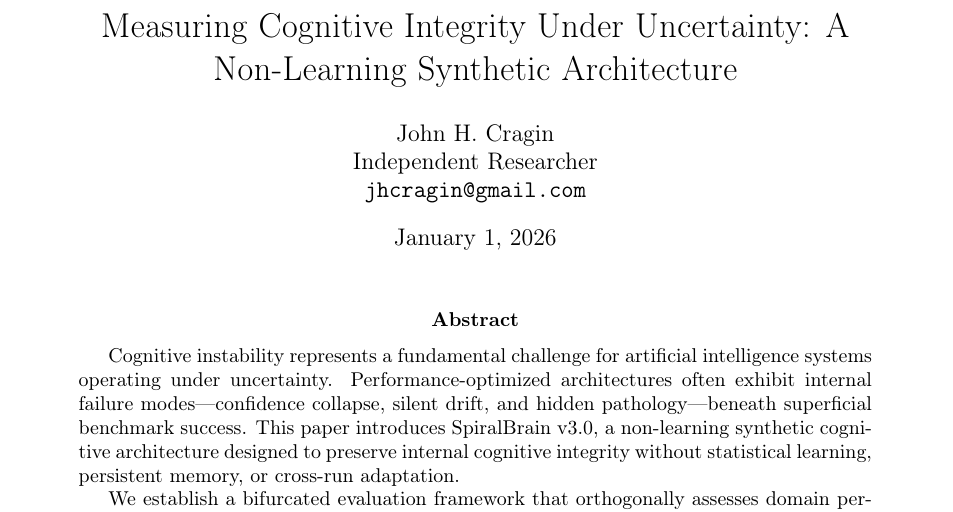
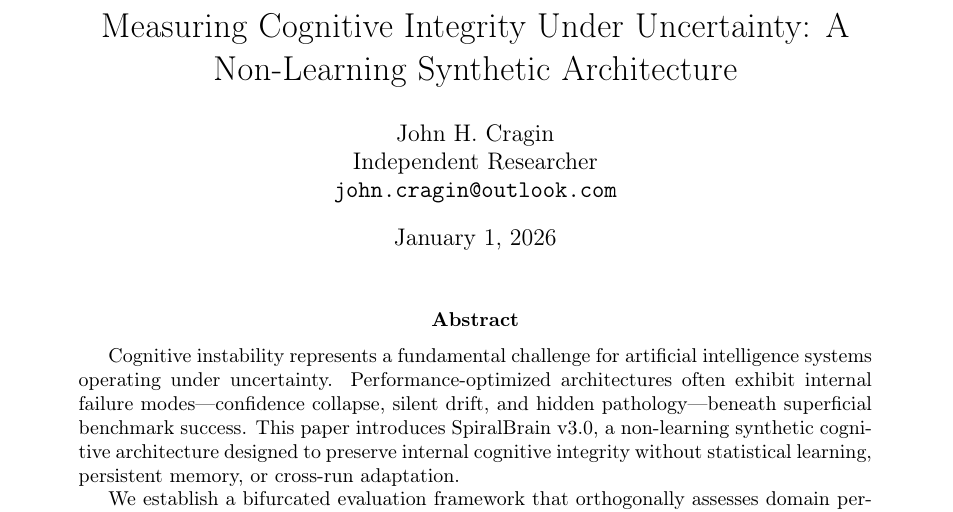
Before and after one commit to jhcragin/SpiralBrain-v3.0-public, a LaTeX paper (publication_package/manuscript/spiralbrain_aij.tex): part of page 1 of 26, cut so that both start at the same text. Compiled offline with pdfLaTeX.

Commit message:
Update author email to john.cragin@outlook.com

```diff
--- a/publication_package/manuscript/spiralbrain_aij.tex
+++ b/publication_package/manuscript/spiralbrain_aij.tex
@@ -26,7 +26,7 @@
 
 \author{John H. Cragin \\
 Independent Researcher \\
-\texttt{jhcragin@gmail.com}}
+\texttt{john.cragin@outlook.com}}
 
 \date{\today}
 
```
